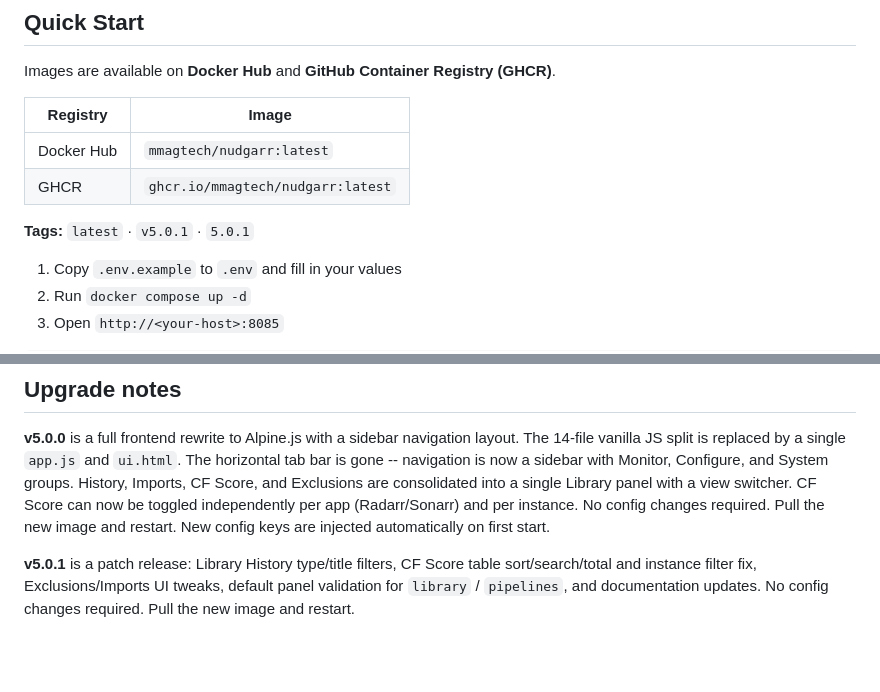
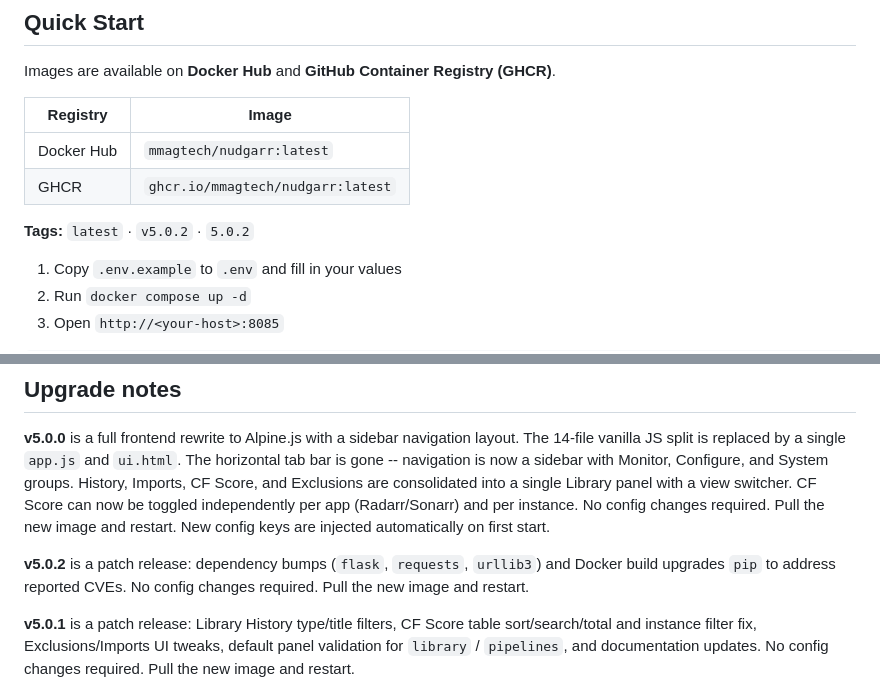
Before and after one commit to MMagTech/nudgarr, a Markdown page: README.md, 2 parts joined by grey strips. GitHub-like rendering; blank space fills up the shorter version.

```diff
--- a/README.md
+++ b/README.md
@@ -14,7 +14,7 @@ Images are available on **Docker Hub** and **GitHub Container Registry (GHCR)**.
 | Docker Hub | `mmagtech/nudgarr:latest` |
 | GHCR | `ghcr.io/mmagtech/nudgarr:latest` |
 
-**Tags:** `latest` · `v5.0.1` · `5.0.1`
+**Tags:** `latest` · `v5.0.2` · `5.0.2`
 
 1. Copy `.env.example` to `.env` and fill in your values
 2. Run `docker compose up -d`
@@ -127,6 +127,8 @@ Run on your LAN only. For remote access use a VPN (Tailscale, WireGuard) or a re
 
 **v5.0.0** is a full frontend rewrite to Alpine.js with a sidebar navigation layout. The 14-file vanilla JS split is replaced by a single `app.js` and `ui.html`. The horizontal tab bar is gone -- navigation is now a sidebar with Monitor, Configure, and System groups. History, Imports, CF Score, and Exclusions are consolidated into a single Library panel with a view switcher. CF Score can now be toggled independently per app (Radarr/Sonarr) and per instance. No config changes required. Pull the new image and restart. New config keys are injected automatically on first start.
 
+**v5.0.2** is a patch release: dependency bumps (`flask`, `requests`, `urllib3`) and Docker build upgrades `pip` to address reported CVEs. No config changes required. Pull the new image and restart.
+
 **v5.0.1** is a patch release: Library History type/title filters, CF Score table sort/search/total and instance filter fix, Exclusions/Imports UI tweaks, default panel validation for `library` / `pipelines`, and documentation updates. No config changes required. Pull the new image and restart.
 
 **v4.3.0** rebuilds the Intel tab with five focused cards showing hard facts from your database with no scoring or assumptions. Includes the sample mode overhaul (Round Robin across all pipelines, full CF Score mode control), auto-exclusion queue fix, and KPI number formatting for mobile. No config changes required. Pull the new image and restart. New config keys are injected automatically on first start.
```
